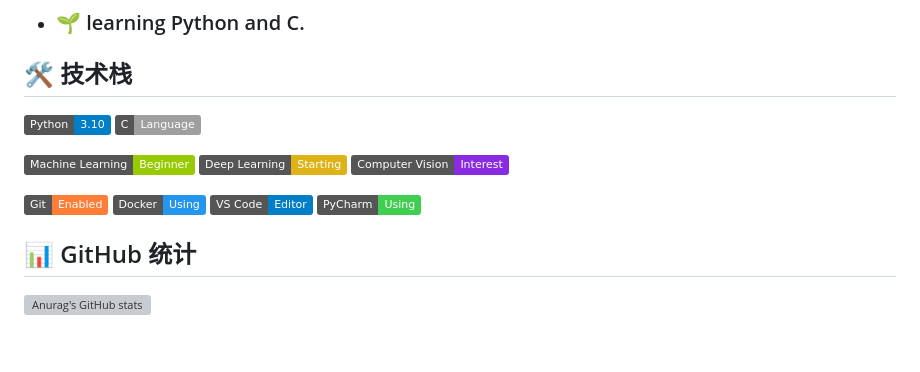
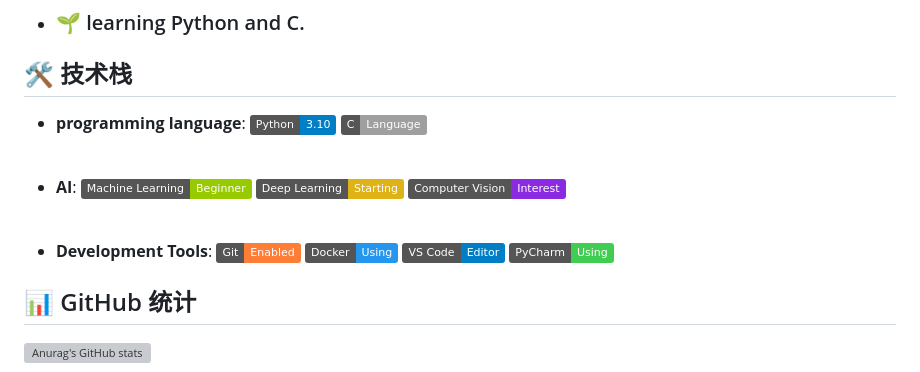
Before and after one commit to Mythalis-w/Mythalis-w, a Markdown page: README.md, the part around the change. GitHub-like rendering; badges without logos; blank space fills up the shorter version; grey boxes are pictures that could not be loaded.

```diff
--- a/README.md
+++ b/README.md
@@ -35,16 +35,18 @@
 
 
 ## 🛠️ 技术栈
-
+- **programming language**:
 ![Python](https://img.shields.io/badge/Python-3.10-blue)
 ![C](https://img.shields.io/badge/C-Language-lightgrey)
 <br>
 
+- **AI**:
 ![Machine Learning](https://img.shields.io/badge/Machine%20Learning-Beginner-green)
 ![Deep Learning](https://img.shields.io/badge/Deep%20Learning-Starting-yellow)
 ![Computer Vision](https://img.shields.io/badge/Computer%20Vision-Interest-blueviolet)
 <br>
 
+- **Development Tools**:
 ![Git](https://img.shields.io/badge/Git-Enabled-orange)
 ![Docker](https://img.shields.io/badge/Docker-Using-2496ED)
 ![VS Code](https://img.shields.io/badge/VS%20Code-Editor-blue)
```
